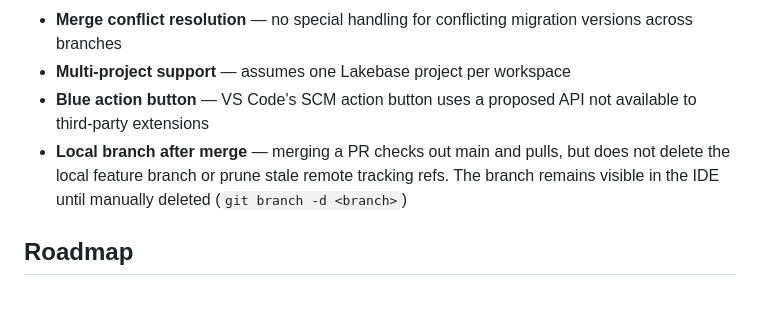
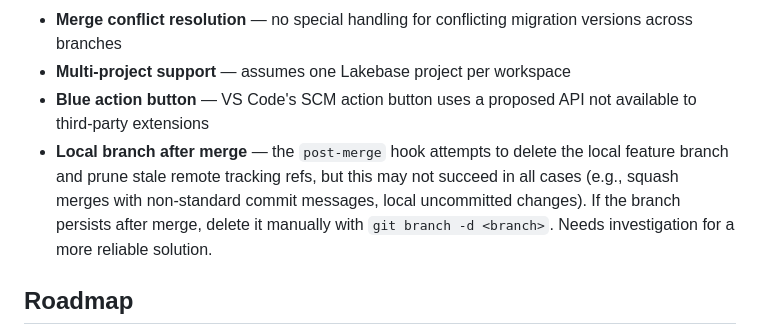
Before and after one commit to kevin-hartman/lakebase-scm-extension, a Markdown page: README.md, the part around the change. Rendered like a GitHub page; blank space fills up the shorter version.

Commit message:
docs: clarify local branch deletion is attempted but may not always succeed
The post-merge hook does attempt cleanup, but squash merges, non-standard
commit messages, or local uncommitted changes can prevent deletion.
Flagged for investigation toward a more reliable solution.

Co-authored-by: Isaac

```diff
--- a/README.md
+++ b/README.md
@@ -253,7 +253,7 @@ npm run test:integration -- --grep "Python Dev Loop"  # 83 integration tests (4
 - **Merge conflict resolution** — no special handling for conflicting migration versions across branches
 - **Multi-project support** — assumes one Lakebase project per workspace
 - **Blue action button** — VS Code's SCM action button uses a proposed API not available to third-party extensions
-- **Local branch after merge** — merging a PR checks out main and pulls, but does not delete the local feature branch or prune stale remote tracking refs. The branch remains visible in the IDE until manually deleted (`git branch -d <branch>`)
+- **Local branch after merge** — the `post-merge` hook attempts to delete the local feature branch and prune stale remote tracking refs, but this may not succeed in all cases (e.g., squash merges with non-standard commit messages, local uncommitted changes). If the branch persists after merge, delete it manually with `git branch -d <branch>`. Needs investigation for a more reliable solution.
 
 ## Roadmap
 
```
